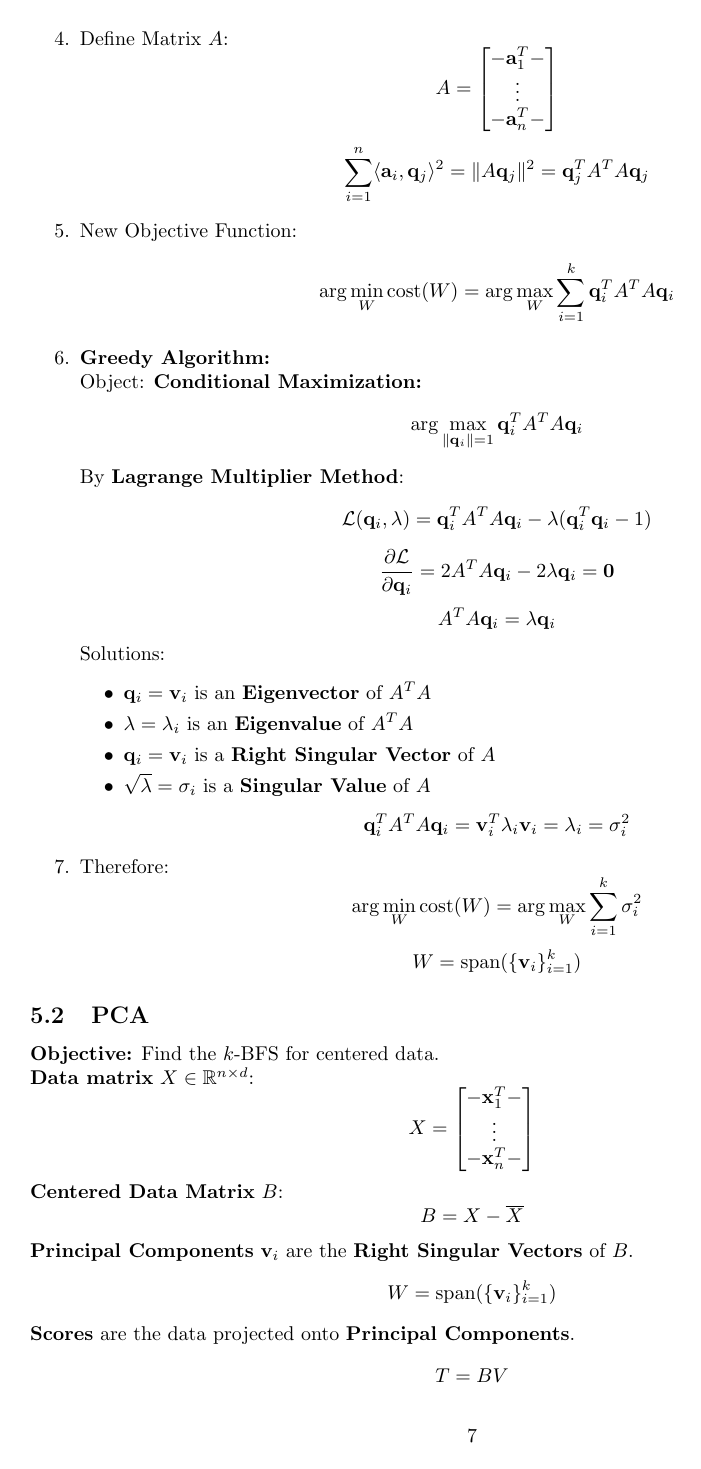
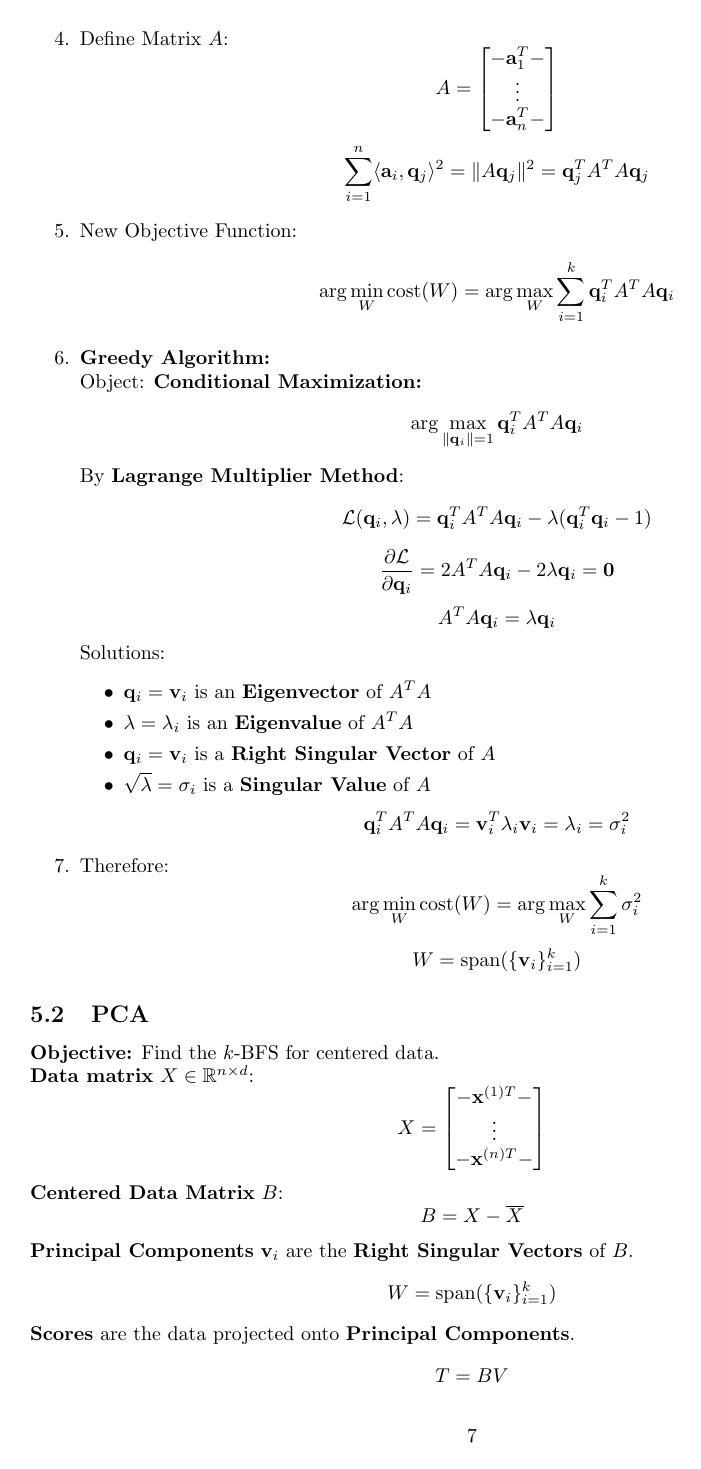
Before and after one commit to windsnow1025/LaTeX-Formulas, a LaTeX document (Statistics.tex): page 7 of 8. Compiled offline with pdfLaTeX.

Commit message:
Update Statistics.tex

```diff
--- a/Statistics.tex
+++ b/Statistics.tex
@@ -345,9 +345,9 @@ $\frac{\sigma_1^2}{\sigma_2^2}$ & $S_1^2, S_2^2$ & $\frac{S_1^2/S_2^2}{\sigma_1^
 \[
     X =
     \begin{bmatrix}
-        - \mathbf{x}_1^T - \\
+        - \mathbf{x}^{(1)T} - \\
         \vdots \\
-        - \mathbf{x}_n^T -
+        - \mathbf{x}^{(n)T} -
     \end{bmatrix}
 \]
 \textbf{Centered Data Matrix} $B$:
```
